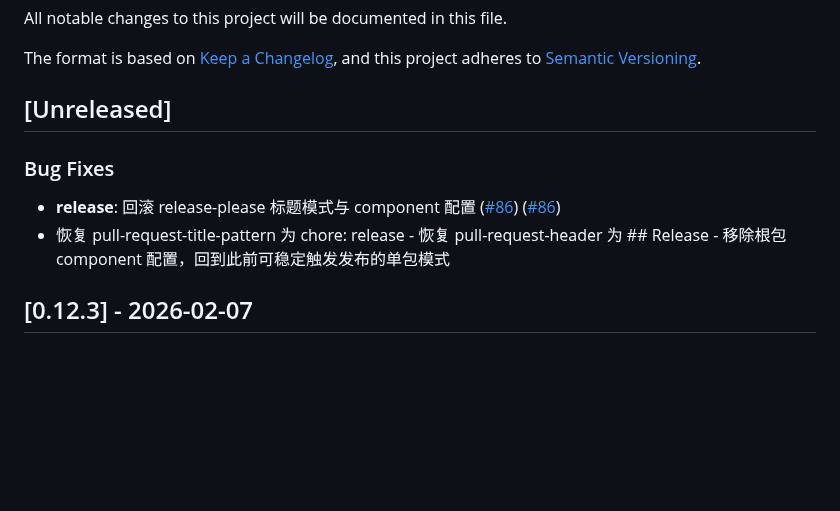
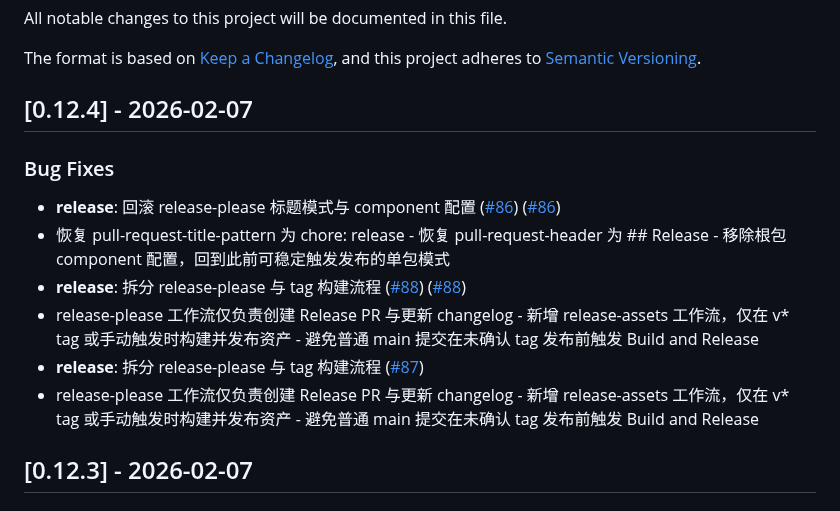
Before and after one commit to sunerpy/pt-tools, a Markdown page: CHANGELOG.md, the part around the change. Drawn GitHub-style; blank space fills up the shorter version.

Commit message:
chore(changelog): update CHANGELOG.md [skip ci]

```diff
--- a/CHANGELOG.md
+++ b/CHANGELOG.md
@@ -5,12 +5,16 @@ All notable changes to this project will be documented in this file.
 The format is based on [Keep a Changelog](https://keepachangelog.com/en/1.0.0/),
 and this project adheres to [Semantic Versioning](https://semver.org/spec/v2.0.0.html).
 
-## [Unreleased]
+## [0.12.4] - 2026-02-07
 
 ### Bug Fixes
 
 - **release**: 回滚 release-please 标题模式与 component 配置 ([#86](https://github.com/sunerpy/pt-tools/issues/86)) ([#86](https://github.com/sunerpy/pt-tools/pull/86))
 - 恢复 pull-request-title-pattern 为 chore: release - 恢复 pull-request-header 为 ## Release - 移除根包 component 配置，回到此前可稳定触发发布的单包模式
+- **release**: 拆分 release-please 与 tag 构建流程 ([#88](https://github.com/sunerpy/pt-tools/issues/88)) ([#88](https://github.com/sunerpy/pt-tools/pull/88))
+- release-please 工作流仅负责创建 Release PR 与更新 changelog - 新增 release-assets 工作流，仅在 v\* tag 或手动触发时构建并发布资产 - 避免普通 main 提交在未确认 tag 发布前触发 Build and Release
+- **release**: 拆分 release-please 与 tag 构建流程 ([#87](https://github.com/sunerpy/pt-tools/pull/87))
+- release-please 工作流仅负责创建 Release PR 与更新 changelog - 新增 release-assets 工作流，仅在 v\* tag 或手动触发时构建并发布资产 - 避免普通 main 提交在未确认 tag 发布前触发 Build and Release
 
 ## [0.12.3] - 2026-02-07
 
```
